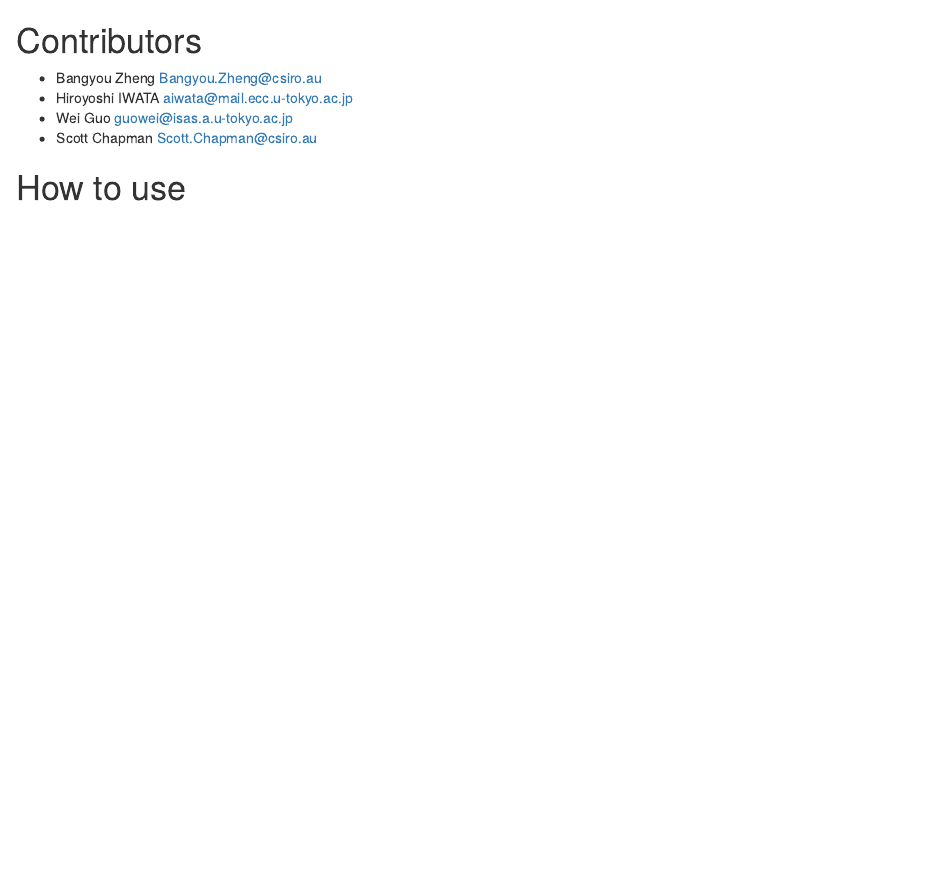
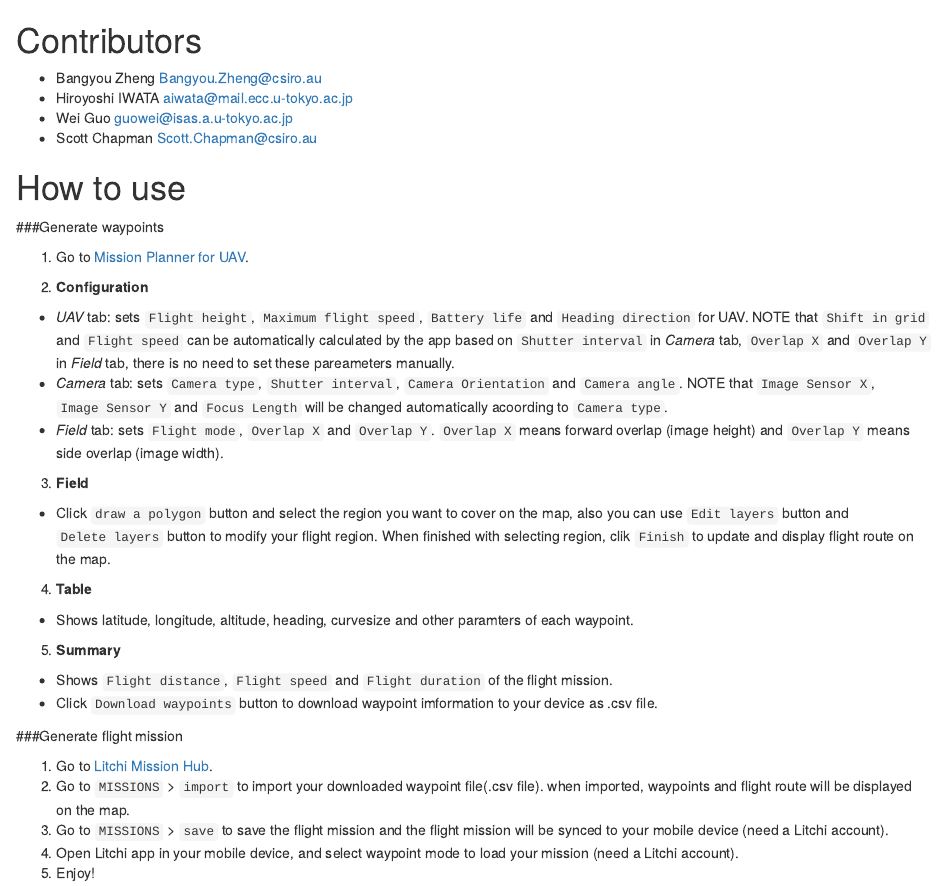
Before and after one commit to byzheng/missionplanner, an R Markdown document (help.Rmd): the page in a window 1100 px wide, from its top. Rendered offline with R 4.5, knitr and Pandoc, with nearby package versions.

Commit message:
Add "How to use"

```diff
--- a/help.Rmd
+++ b/help.Rmd
@@ -12,3 +12,30 @@ output:
 - Scott Chapman <Scott.Chapman@csiro.au>
 
 # How to use
+
+###Generate waypoints
+
+1. Go to [Mission Planner for UAV](https://croptsrv-cdc.it.csiro.au/shiny/users/zhe00a/missionplanner/).
+
+2. **Configuration**
+  - *UAV* tab: sets `Flight height`, `Maximum flight speed`, `Battery life` and `Heading direction` for UAV. NOTE that `Shift in grid` and `Flight speed` can be automatically calculated by the app based on `Shutter interval` in *Camera* tab, `Overlap X` and `Overlap Y` in *Field* tab, there is no need to set these pareameters manually.
+  - *Camera* tab: sets `Camera type`, `Shutter interval`, `Camera Orientation` and `Camera angle`. NOTE that `Image Sensor X`, `Image Sensor Y` and `Focus Length` will be changed automatically acoording to `Camera type`.
+  - *Field* tab: sets `Flight mode`, `Overlap X` and `Overlap Y`. `Overlap X` means forward overlap (image height) and `Overlap Y` means side overlap (image width).
+
+3. **Field**
+ - Click `draw a polygon` button and select the region you want to cover on the map, also you can use `Edit layers` button and `Delete layers` button to modify your flight region. When finished with selecting region, clik `Finish` to update and display flight route on the map.
+
+4. **Table**
+ - Shows latitude, longitude, altitude, heading, curvesize and other paramters of each waypoint.
+
+5. **Summary**
+ - Shows `Flight distance`, `Flight speed` and `Flight duration` of the flight mission.
+ - Click `Download waypoints` button to download waypoint imformation to your device as .csv file.
+
+###Generate flight mission
+
+1. Go to [Litchi Mission Hub](https://flylitchi.com/hub).
+2. Go to `MISSIONS` > `import` to import your downloaded waypoint file(.csv file). when imported, waypoints and flight route will be displayed on the map.
+3. Go to `MISSIONS` > `save` to save the flight mission and the flight mission will be synced to your mobile device (need a Litchi account).
+4. Open Litchi app in your mobile device, and select waypoint mode to load your mission (need a Litchi account).
+5. Enjoy!
```
